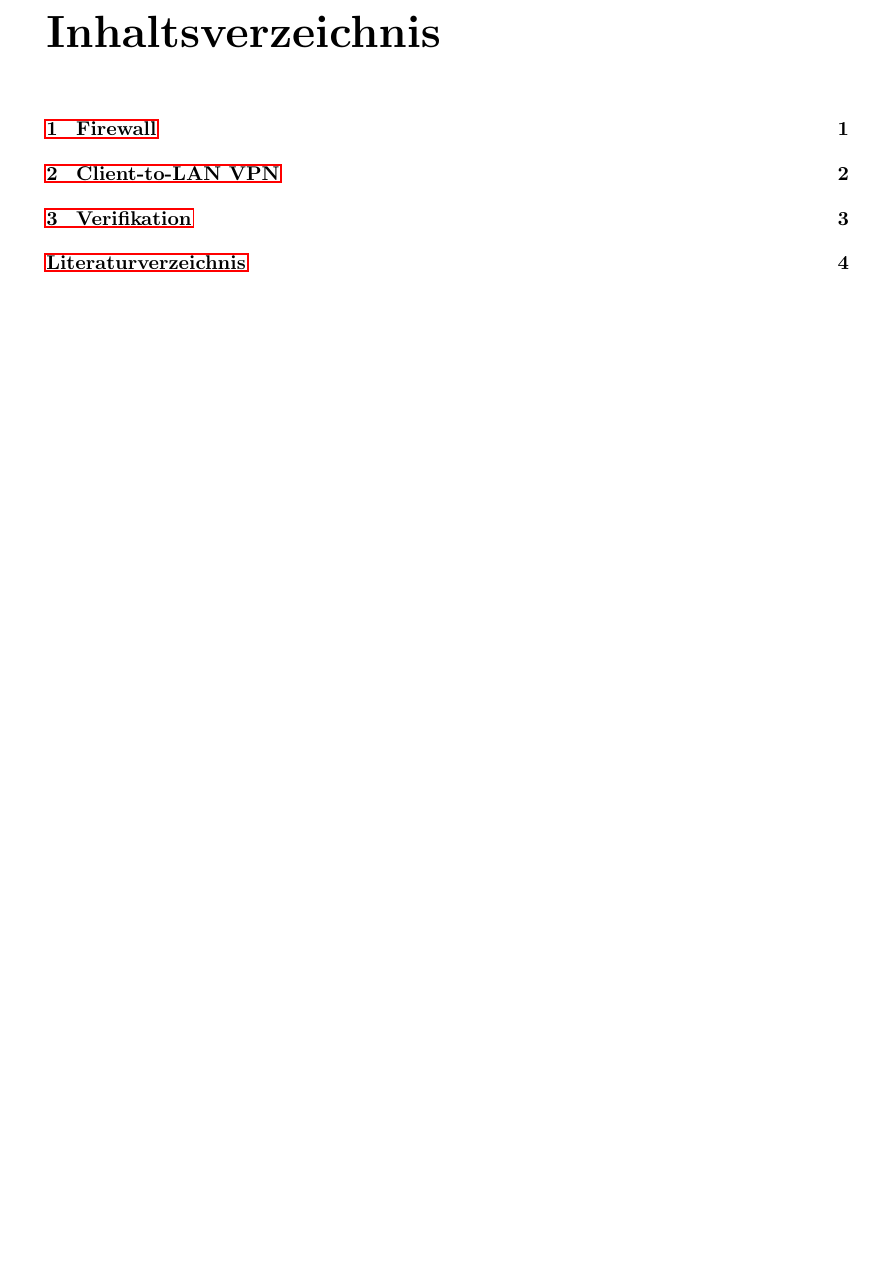
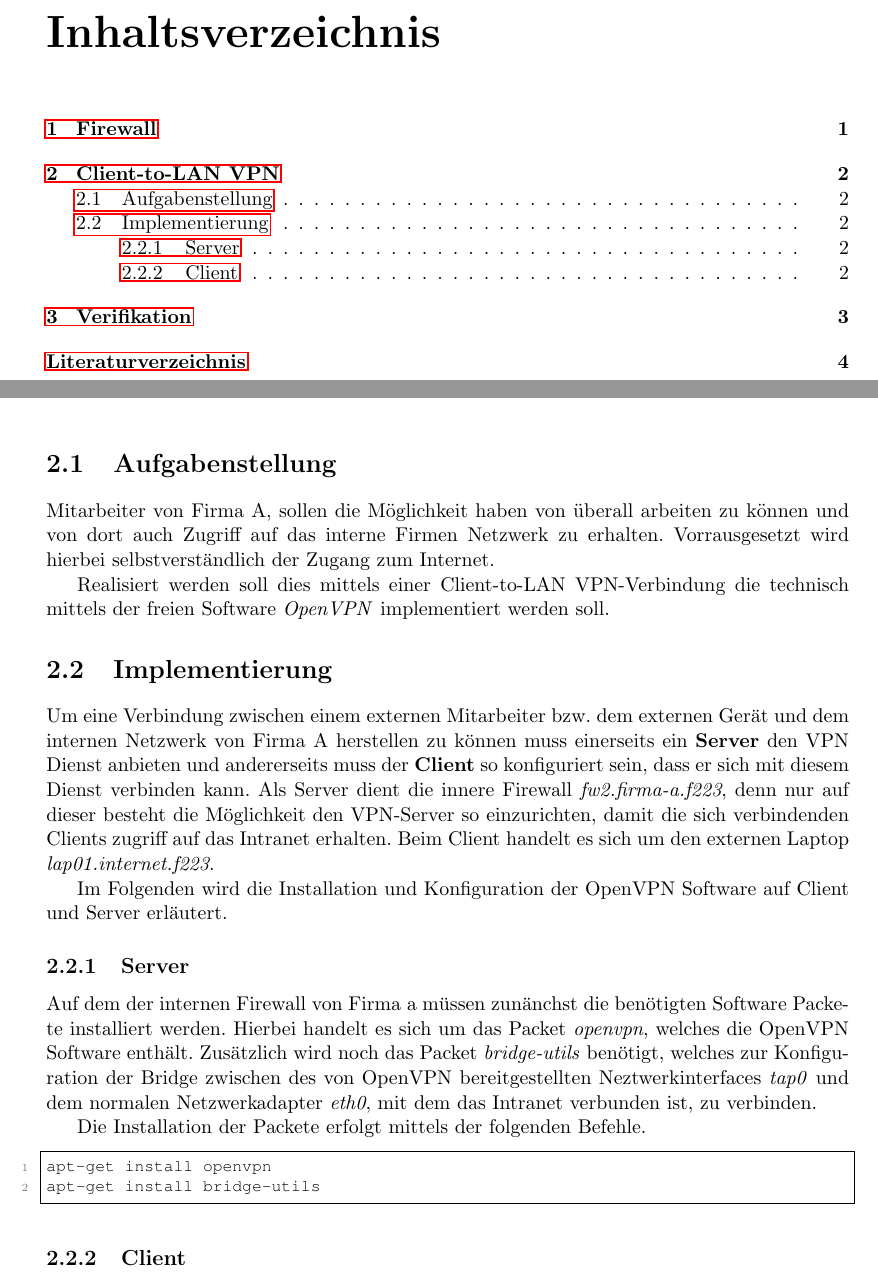
Before and after one commit to thbopst/msi_itsec_doku, a LaTeX document (itsec.tex, which reads chapters/vpn.tex): part of page 2 of 6 before the commit and two parts of pages 2 and 4 of 6 after it, the two joined at a grey line, cut so that both start at the same text, the shorter picture padded with empty space. Compiled offline with pdfLaTeX.

Commit message:
Adds content

```diff
--- a/chapters/vpn.tex
+++ b/chapters/vpn.tex
@@ -1 +1,32 @@
 \chapter{Client-to-LAN VPN}
+
+\section{Aufgabenstellung}
+
+Mitarbeiter von Firma A, sollen die Möglichkeit haben von überall arbeiten zu können und von dort auch Zugriff auf das interne Firmen Netzwerk zu erhalten.
+Vorrausgesetzt wird hierbei selbstverständlich der Zugang zum Internet.
+
+Realisiert werden soll dies mittels einer Client-to-LAN VPN-Verbindung die technisch mittels der freien Software \emph{OpenVPN} implementiert werden soll.
+
+\section{Implementierung}
+
+Um eine Verbindung zwischen einem externen Mitarbeiter bzw. dem externen Gerät und dem internen Netzwerk von Firma A herstellen zu können muss einerseits ein \textbf{Server} den VPN Dienst anbieten und andererseits muss der \textbf{Client} so konfiguriert sein, dass er sich mit diesem Dienst verbinden kann.
+Als Server dient die innere Firewall \emph{fw2.firma-a.f223}, denn nur auf dieser besteht die Möglichkeit den VPN-Server so einzurichten, damit die sich verbindenden Clients zugriff auf das Intranet erhalten.
+Beim Client handelt es sich um den externen Laptop \emph{lap01.internet.f223}.
+
+Im Folgenden wird die Installation und Konfiguration der OpenVPN Software auf Client und Server erläutert.
+
+
+\subsection{Server}
+
+Auf dem der internen Firewall von Firma a müssen zunänchst die benötigten Software Packete installiert werden. Hierbei handelt es sich um das Packet \emph{openvpn}, welches die OpenVPN Software enthält. Zusätzlich wird noch das Packet \emph{bridge-utils} benötigt, welches zur Konfiguration der Bridge zwischen des von OpenVPN bereitgestellten Neztwerkinterfaces \emph{tap0} und dem normalen Netzwerkadapter \emph{eth0}, mit dem das Intranet verbunden ist, zu verbinden.
+
+Die Installation der Packete erfolgt mittels der folgenden Befehle.
+
+\begin{lstlisting}
+apt-get install openvpn
+apt-get install bridge-utils
+\end{lstlisting}
+
+% Screenshot der ifconfig wenn VPN gestartet ist und wenn nicht
+
+\subsection{Client}
--- a/itsec.tex
+++ b/itsec.tex
@@ -11,7 +11,37 @@
 \usepackage[utf8]{inputenc}
 \usepackage[german]{babel}
 \usepackage{courier}
+\usepackage[svgnames]{xcolor} % Required to specify font color
+% Syntax-Highlighting
+% -------------------
+% Src: http://tihlde.org/~eivindw/latex-listings-for-scala/
+\definecolor{dkgreen}{rgb}{0,0.6,0}
+\definecolor{gray}{rgb}{0.5,0.5,0.5}
+\definecolor{mauve}{rgb}{0.58,0,0.82}
+
+
 \usepackage{listings}
+\lstset{
+  frame=tb,
+  language=bash,
+  aboveskip=3mm,
+  belowskip=3mm,
+  showstringspaces=false,
+  columns=flexible,
+  basicstyle={\fontsize{10}{11}\ttfamily},
+  numbers=left,
+  numberstyle=\tiny\color{gray},
+  keywordstyle=\color{blue},
+  commentstyle=\color{dkgreen},
+  stringstyle=\color{mauve},
+  frame=single,
+  breaklines=true,
+  breakatwhitespace=true,
+  tabsize=2,
+  extendedchars=\true,
+  inputencoding=utf8,
+  escapeinside={\%*}{*)}  % http://tex.stackexchange.com/questions/24528/
+}
 %\lstset{numbers=left, numberstyle=\tiny, numbersep=20pt} % Programmcode einfügen
 \lstset{basicstyle=\footnotesize\ttfamily, breaklines=true}
 \lstset{language=XML}
```
Also changed, not shown: Makefile, itsec.pdf (deleted), 1 other file.
